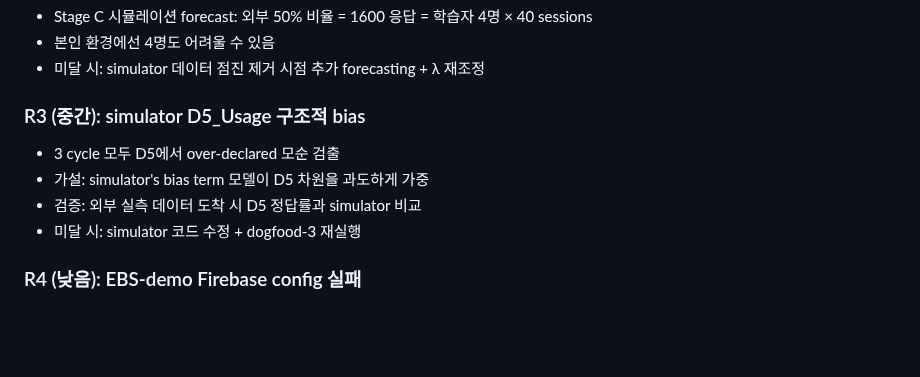
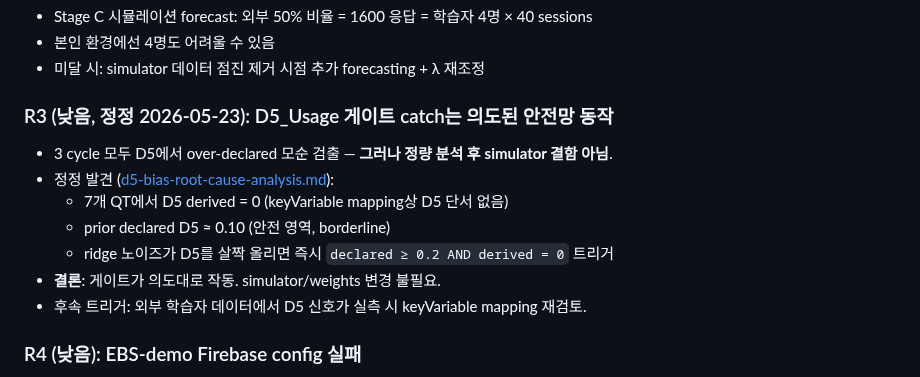
Before and after one commit to smilepat/myprojects, a Markdown page: docs/01-plan/prd-oelp-mvp-phase2.md, the part around the change. Drawn GitHub-style; blank space fills up the shorter version.

```diff
--- a/docs/01-plan/prd-oelp-mvp-phase2.md
+++ b/docs/01-plan/prd-oelp-mvp-phase2.md
@@ -112,11 +112,14 @@ Phase 1이 "혼자서도 작동하는 시스템 + 안전망 인프라"였다면,
 - 본인 환경에선 4명도 어려울 수 있음
 - 미달 시: simulator 데이터 점진 제거 시점 추가 forecasting + λ 재조정
 
-### R3 (중간): simulator D5_Usage 구조적 bias
-- 3 cycle 모두 D5에서 over-declared 모순 검출
-- 가설: simulator's bias term 모델이 D5 차원을 과도하게 가중
-- 검증: 외부 실측 데이터 도착 시 D5 정답률과 simulator 비교
-- 미달 시: simulator 코드 수정 + dogfood-3 재실행
+### R3 (낮음, 정정 2026-05-23): D5_Usage 게이트 catch는 의도된 안전망 동작
+- 3 cycle 모두 D5에서 over-declared 모순 검출 — **그러나 정량 분석 후 simulator 결함 아님**.
+- 정정 발견 ([d5-bias-root-cause-analysis.md](../03-analysis/d5-bias-root-cause-analysis.md)):
+  - 7개 QT에서 D5 derived = 0 (keyVariable mapping상 D5 단서 없음)
+  - prior declared D5 ≈ 0.10 (안전 영역, borderline)
+  - ridge 노이즈가 D5를 살짝 올리면 즉시 `declared ≥ 0.2 AND derived = 0` 트리거
+- **결론**: 게이트가 의도대로 작동. simulator/weights 변경 불필요.
+- 후속 트리거: 외부 학습자 데이터에서 D5 신호가 실측 시 keyVariable mapping 재검토.
 
 ### R4 (낮음): EBS-demo Firebase config 실패
 - 가설: 본인 30분 후 config 가능 (코드는 이미 wired)
```
Also changed, not shown: docs/03-analysis/d5-bias-root-cause-analysis.md (added, +120 -0 lines).
